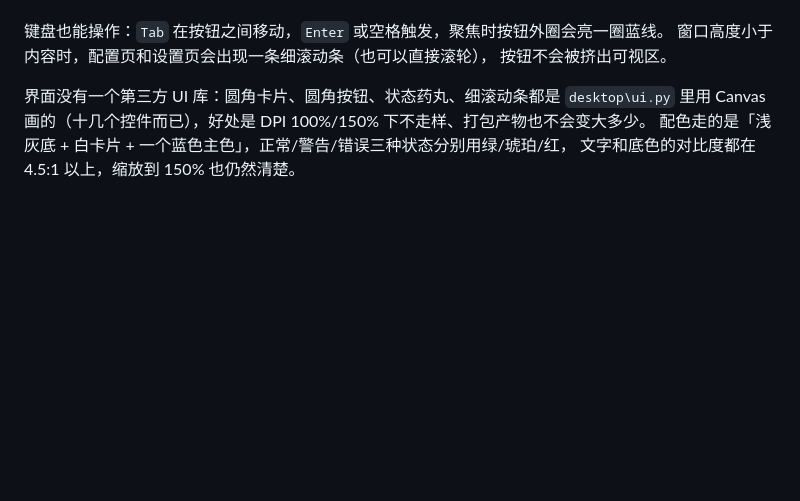
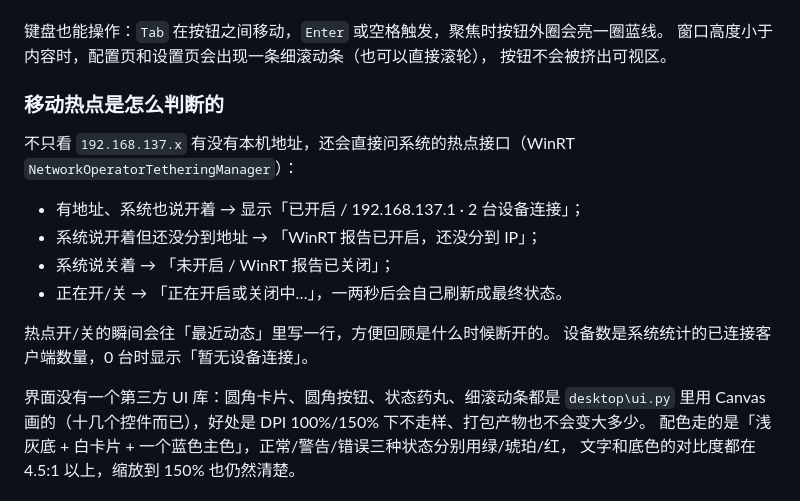
Before and after one commit to xxwzwxx/hotspot-auto, a Markdown page: README.md, the part around the change. Drawn GitHub-style; blank space fills up the shorter version.

```diff
--- a/README.md
+++ b/README.md
@@ -117,6 +117,19 @@ python -m PyInstaller --noconfirm --clean --onedir  --windowed --optimize 2 --na
 键盘也能操作：`Tab` 在按钮之间移动，`Enter` 或空格触发，聚焦时按钮外圈会亮一圈蓝线。
 窗口高度小于内容时，配置页和设置页会出现一条细滚动条（也可以直接滚轮），
 按钮不会被挤出可视区。
+
+### 移动热点是怎么判断的
+
+不只看 `192.168.137.x` 有没有本机地址，还会直接问系统的热点接口（WinRT
+`NetworkOperatorTetheringManager`）：
+
+- 有地址、系统也说开着 → 显示「已开启 / 192.168.137.1 · 2 台设备连接」；
+- 系统说开着但还没分到地址 → 「WinRT 报告已开启，还没分到 IP」；
+- 系统说关着 → 「未开启 / WinRT 报告已关闭」；
+- 正在开/关 → 「正在开启或关闭中…」，一两秒后会自己刷新成最终状态。
+
+热点开/关的瞬间会往「最近动态」里写一行，方便回顾是什么时候断开的。
+设备数是系统统计的已连接客户端数量，0 台时显示「暂无设备连接」。
 
 界面没有一个第三方 UI 库：圆角卡片、圆角按钮、状态药丸、细滚动条都是 `desktop\ui.py`
 里用 Canvas 画的（十几个控件而已），好处是 DPI 100%/150% 下不走样、打包产物也不会变大多少。
```
Also changed, not shown: desktop/screenshots/概览.png, 3 other files.
